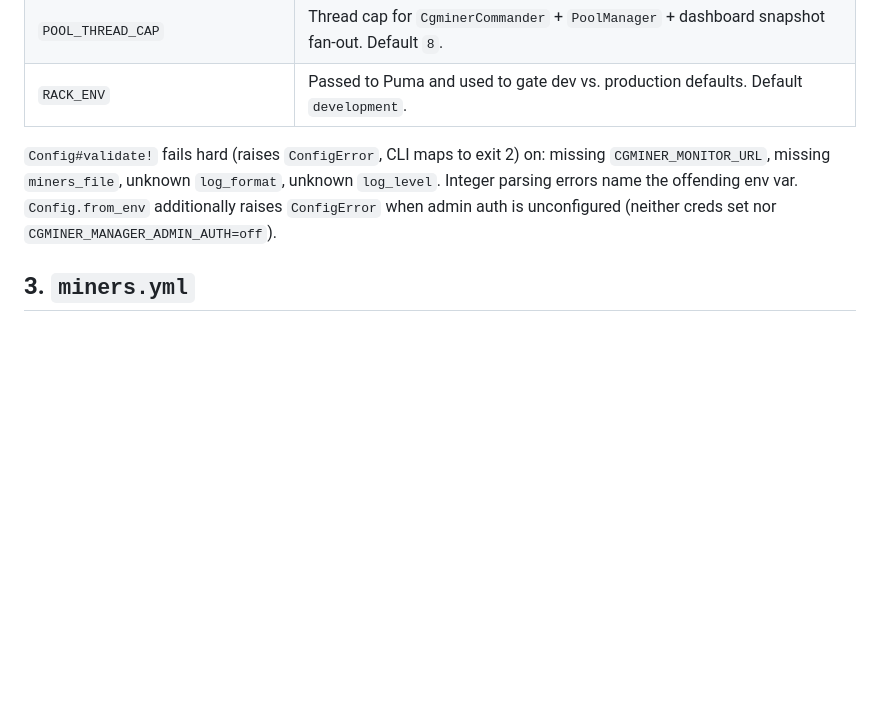
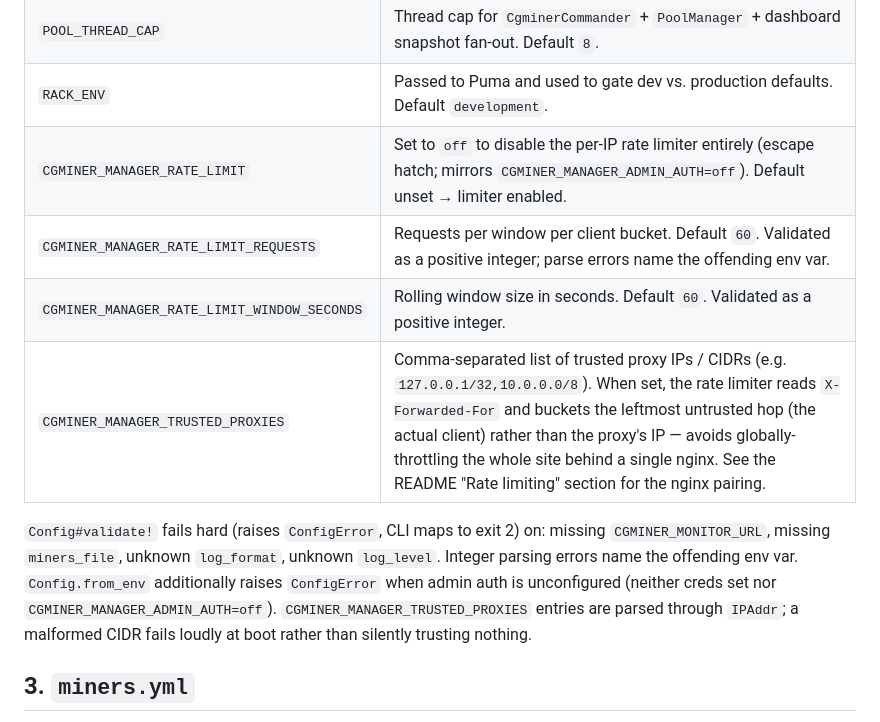
Before and after one commit to jramos/cgminer_manager, a Markdown page: docs/interfaces.md, the part around the change. Rendered like a GitHub page; blank space fills up the shorter version.

Commit message:
docs(interfaces): complete env-var table with rate-limit + proxy vars
Add the four rate-limiting env vars (RATE_LIMIT, RATE_LIMIT_REQUESTS,
RATE_LIMIT_WINDOW_SECONDS, TRUSTED_PROXIES) to the canonical env table
in docs/interfaces.md. Each entry documents defaults, validation, and
the reason it exists — the escape hatch, the per-client bucketing,
and the X-Forwarded-For bucket-key semantics that prevent a single
nginx from globally throttling the whole site. Cross-link to the
README "Rate limiting" section for the nginx pairing recipe.

Note TRUSTED_PROXIES fail-loud CIDR parsing in the validation summary.

```diff
--- a/docs/interfaces.md
+++ b/docs/interfaces.md
@@ -77,8 +77,12 @@ Parsed once at boot by `Config.from_env`, validated in `Config#validate!`. Defau
 | `MONITOR_TIMEOUT_MS` | HTTP timeout for monitor calls in milliseconds. Default `2000`. |
 | `POOL_THREAD_CAP` | Thread cap for `CgminerCommander` + `PoolManager` + dashboard snapshot fan-out. Default `8`. |
 | `RACK_ENV` | Passed to Puma and used to gate dev vs. production defaults. Default `development`. |
+| `CGMINER_MANAGER_RATE_LIMIT` | Set to `off` to disable the per-IP rate limiter entirely (escape hatch; mirrors `CGMINER_MANAGER_ADMIN_AUTH=off`). Default unset → limiter enabled. |
+| `CGMINER_MANAGER_RATE_LIMIT_REQUESTS` | Requests per window per client bucket. Default `60`. Validated as a positive integer; parse errors name the offending env var. |
+| `CGMINER_MANAGER_RATE_LIMIT_WINDOW_SECONDS` | Rolling window size in seconds. Default `60`. Validated as a positive integer. |
+| `CGMINER_MANAGER_TRUSTED_PROXIES` | Comma-separated list of trusted proxy IPs / CIDRs (e.g. `127.0.0.1/32,10.0.0.0/8`). When set, the rate limiter reads `X-Forwarded-For` and buckets the leftmost untrusted hop (the actual client) rather than the proxy's IP — avoids globally-throttling the whole site behind a single nginx. See the README "Rate limiting" section for the nginx pairing. |
 
-`Config#validate!` fails hard (raises `ConfigError`, CLI maps to exit 2) on: missing `CGMINER_MONITOR_URL`, missing `miners_file`, unknown `log_format`, unknown `log_level`. Integer parsing errors name the offending env var. `Config.from_env` additionally raises `ConfigError` when admin auth is unconfigured (neither creds set nor `CGMINER_MANAGER_ADMIN_AUTH=off`).
+`Config#validate!` fails hard (raises `ConfigError`, CLI maps to exit 2) on: missing `CGMINER_MONITOR_URL`, missing `miners_file`, unknown `log_format`, unknown `log_level`. Integer parsing errors name the offending env var. `Config.from_env` additionally raises `ConfigError` when admin auth is unconfigured (neither creds set nor `CGMINER_MANAGER_ADMIN_AUTH=off`). `CGMINER_MANAGER_TRUSTED_PROXIES` entries are parsed through `IPAddr`; a malformed CIDR fails loudly at boot rather than silently trusting nothing.
 
 ## 3. `miners.yml`
 
```
